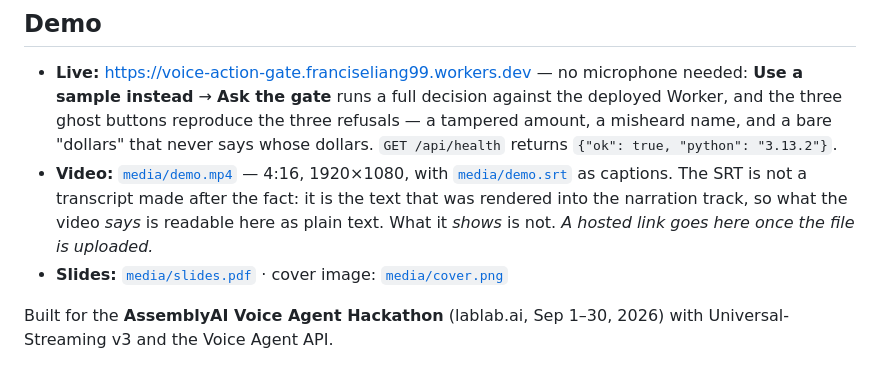
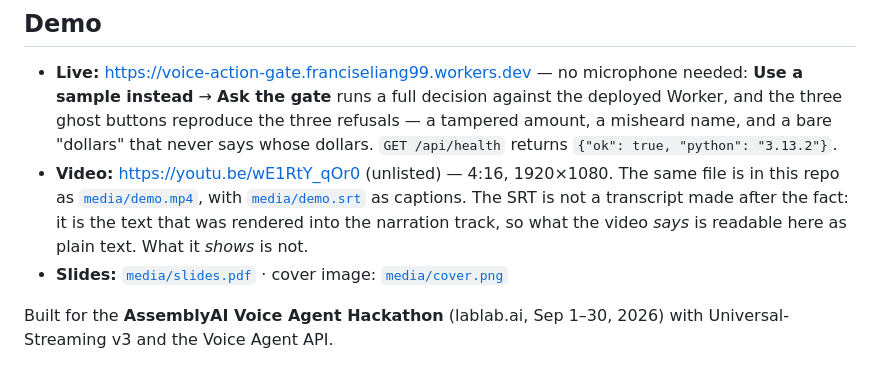
Before and after one commit to franciseliang99-dot/voice-action-gate, a Markdown page: README.md, the part around the change. GitHub-like rendering.

Commit message:
Point the Video line at the hosted, unlisted upload

```diff
--- a/README.md
+++ b/README.md
@@ -172,11 +172,11 @@ pins in its own docstring, so the IDs are provenance labels, not required readin
   deployed Worker, and the three ghost buttons reproduce the three refusals — a tampered
   amount, a misheard name, and a bare "dollars" that never says whose dollars.
   `GET /api/health` returns `{"ok": true, "python": "3.13.2"}`.
-- **Video:** [`media/demo.mp4`](media/demo.mp4) — 4:16, 1920×1080, with
+- **Video:** <https://youtu.be/wE1RtY_qOr0> (unlisted) — 4:16, 1920×1080. The same
+  file is in this repo as [`media/demo.mp4`](media/demo.mp4), with
   [`media/demo.srt`](media/demo.srt) as captions. The SRT is not a transcript made
   after the fact: it is the text that was rendered into the narration track, so what
   the video *says* is readable here as plain text. What it *shows* is not.
-  _A hosted link goes here once the file is uploaded._
 - **Slides:** [`media/slides.pdf`](media/slides.pdf) · cover image: [`media/cover.png`](media/cover.png)
 
 <!-- 🔴 The first two are written as visible text, not HTML comments. A comment
```
